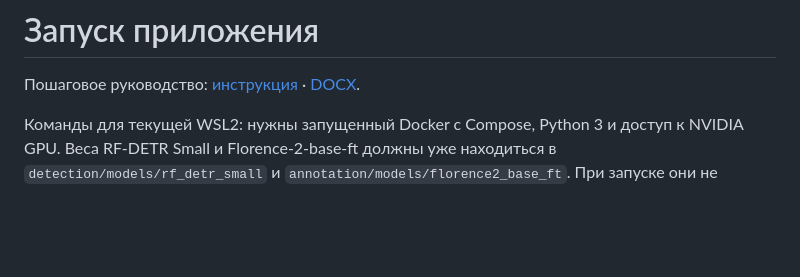
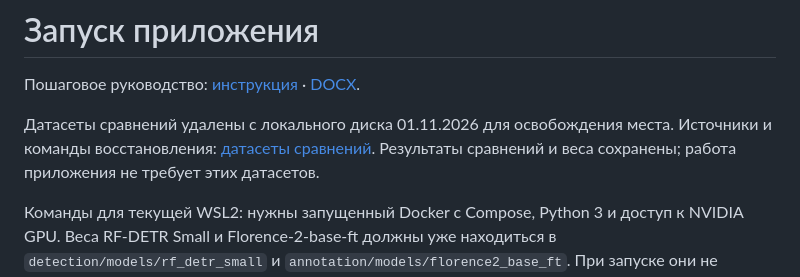
Before and after one commit to mishanikin055/kurs4, a Markdown page: README.md, the part around the change. Drawn GitHub-style; blank space fills up the shorter version.

Commit message:
docs: сохранить источники удалённых датасетов сравнений

```diff
--- a/README.md
+++ b/README.md
@@ -1,6 +1,10 @@
 # Запуск приложения
 
 Пошаговое руководство: [инструкция](docs/instruction.md) · [DOCX](docs/instruction.docx).
+
+Датасеты сравнений удалены с локального диска 01.11.2026 для освобождения места.
+Источники и команды восстановления: [датасеты сравнений](docs/datasets.md).
+Результаты сравнений и веса сохранены; работа приложения не требует этих датасетов.
 
 Команды для текущей WSL2: нужны запущенный Docker с Compose, Python 3 и доступ к NVIDIA GPU.
 Веса RF-DETR Small и Florence-2-base-ft должны уже находиться в
```
Also changed, not shown: docs/datasets.md (added, +97 -0 lines).
